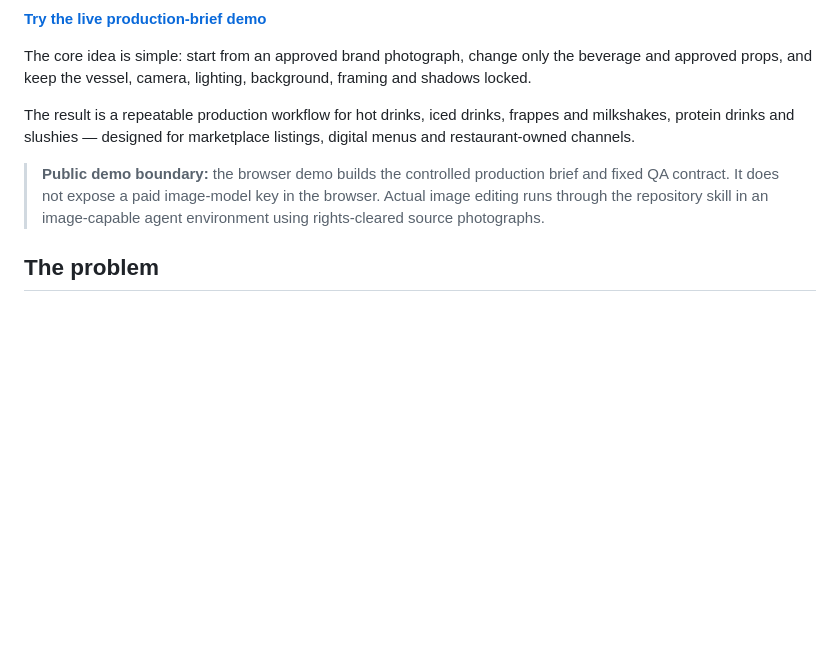
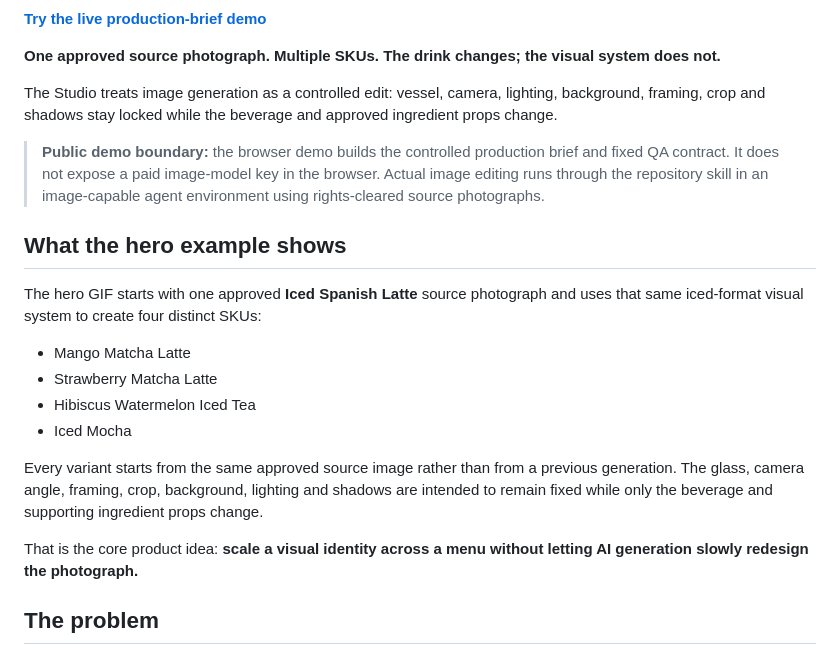
Before and after one commit to vedantm1049/brand-consistent-photo-studio, a Markdown page: README.md, the part around one of its changes. Rendered like a GitHub page; blank space fills up the shorter version.

Commit message:
Add hero transformation demo to README

```diff
--- a/README.md
+++ b/README.md
@@ -5,10 +7,23 @@ Generate brand-consistent F&B listing photography across an entire beverage menu
 **[Try the live production-brief demo](https://vedantm1049.github.io/brand-consistent-photo-studio/)**
 
-The core idea is simple: start from an approved brand photograph, change only the beverage and approved props, and keep the vessel, camera, lighting, background, framing and shadows locked.
+**One approved source photograph. Multiple SKUs. The drink changes; the visual system does not.**
 
-The result is a repeatable production workflow for hot drinks, iced drinks, frappes and milkshakes, protein drinks and slushies — designed for marketplace listings, digital menus and restaurant-owned channels.
+The Studio treats image generation as a controlled edit: vessel, camera, lighting, background, framing, crop and shadows stay locked while the beverage and approved ingredient props change.
 
 > **Public demo boundary:** the browser demo builds the controlled production brief and fixed QA contract. It does not expose a paid image-model key in the browser. Actual image editing runs through the repository skill in an image-capable agent environment using rights-cleared source photographs.
+
+## What the hero example shows
+
+The hero GIF starts with one approved **Iced Spanish Latte** source photograph and uses that same iced-format visual system to create four distinct SKUs:
+
+- Mango Matcha Latte
+- Strawberry Matcha Latte
+- Hibiscus Watermelon Iced Tea
+- Iced Mocha
+
+Every variant starts from the same approved source image rather than from a previous generation. The glass, camera angle, framing, crop, background, lighting and shadows are intended to remain fixed while only the beverage and supporting ingredient props change.
+
+That is the core product idea: **scale a visual identity across a menu without letting AI generation slowly redesign the photograph.**
 
 ## The problem
 
```
Also changed, not shown: other parts of README.md (+2 -0 lines).
